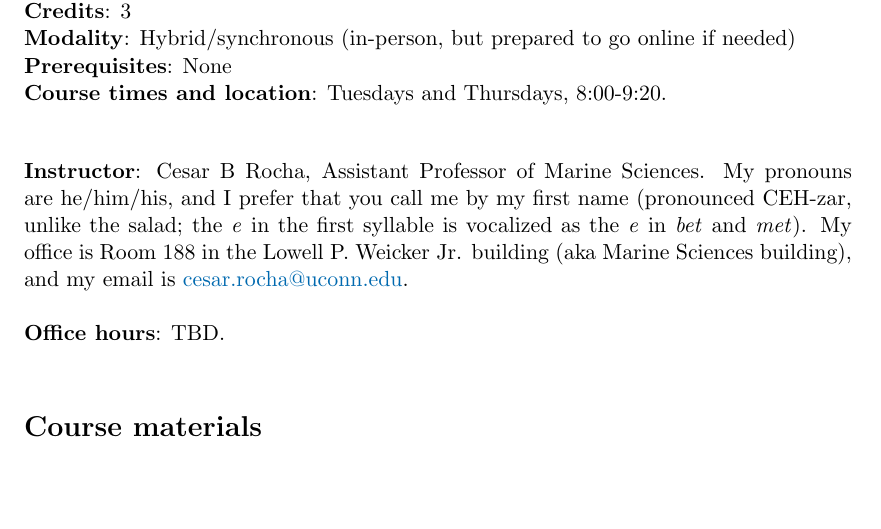
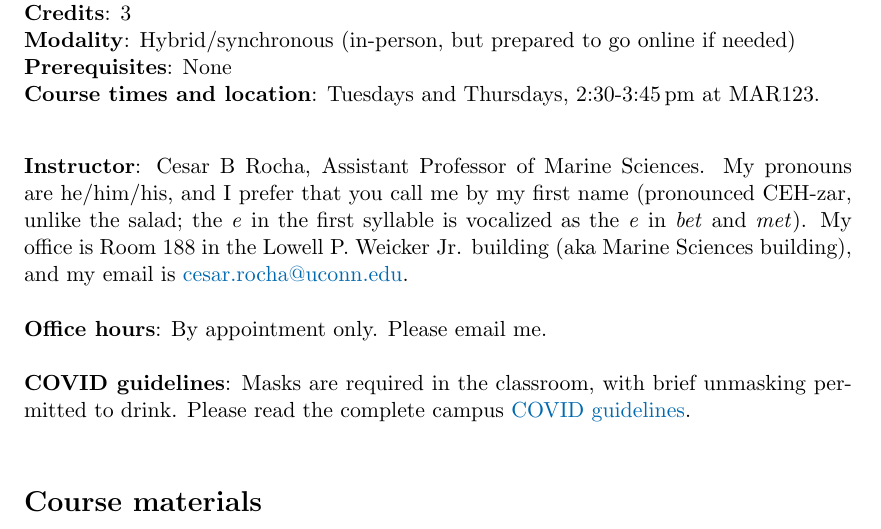
Before and after one commit to MARN-5895/Website, a LaTeX document (syllabus/ResearchComputing_SyllabusFall2021.tex): part of page 1 of 9, cut so that both start at the same text, the shorter picture padded with empty space. Compiled offline with pdfLaTeX.

Commit message:
fix typos

```diff
--- a/syllabus/ResearchComputing_SyllabusFall2021.tex
+++ b/syllabus/ResearchComputing_SyllabusFall2021.tex
@@ -103,7 +103,7 @@ University of Connecticut\\
 \textbf{Credits}:  3\\
 \textbf{Modality}:  Hybrid/synchronous (in-person, but prepared to go online if needed)\\
 \textbf{Prerequisites}:  None\\
-\textbf{Course times and location}: Tuesdays and Thursdays, 8:00-9:20.
+\textbf{Course times and location}: Tuesdays and Thursdays, 2:30-3:45\,pm at MAR123.
 
 \bigskip
 
@@ -113,8 +113,9 @@ pronouns are he/him/his, and I prefer that you call me by my first name (pronoun
 as the \textit{e} in \emph{bet} and \emph{met}).  My office is Room 188 in the
 Lowell P. Weicker Jr. building (aka Marine Sciences building), and my email is  \href{mailto:cesar.rocha@uconn.edu}{cesar.rocha@uconn.edu}.
 
-\textbf{Office hours}: TBD.
+\textbf{Office hours}: By appointment only. Please email me.
 
+\textbf{COVID guidelines}: Masks are required in the classroom, with brief unmasking permitted to drink. Please read the complete campus \href{https://covid.uconn.edu/campus-guidelines/}{COVID guidelines}.
 
 \section*{Course materials}
 
```
Also changed, not shown: assignments/01/README.md, syllabus/ResearchComputing_SyllabusFall2021.pdf.
